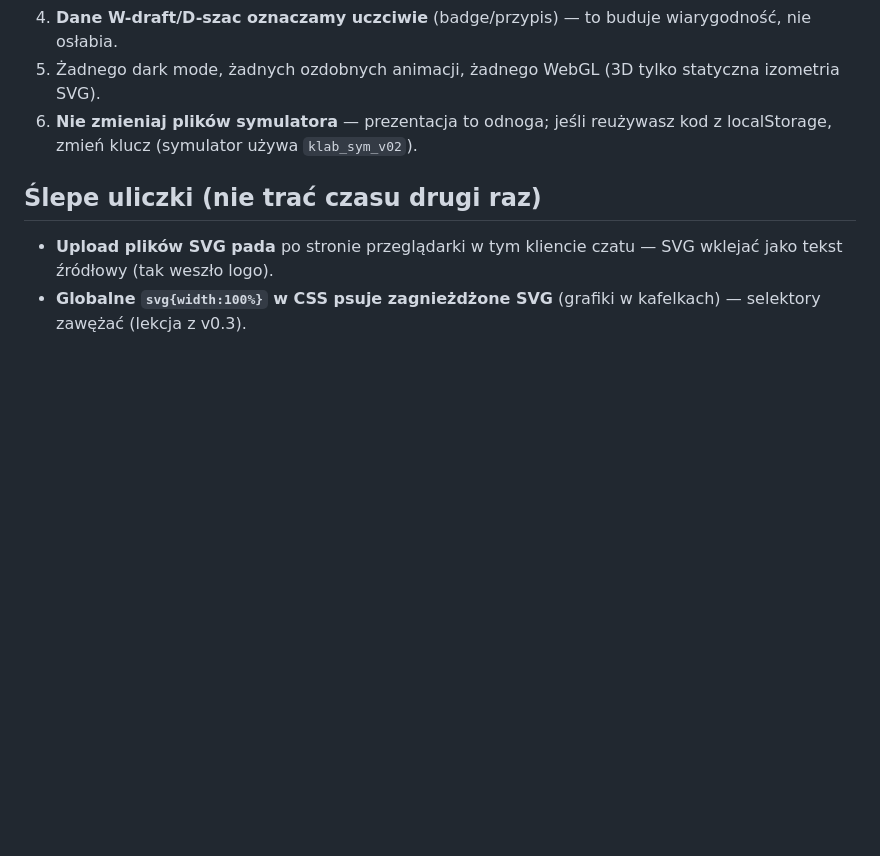
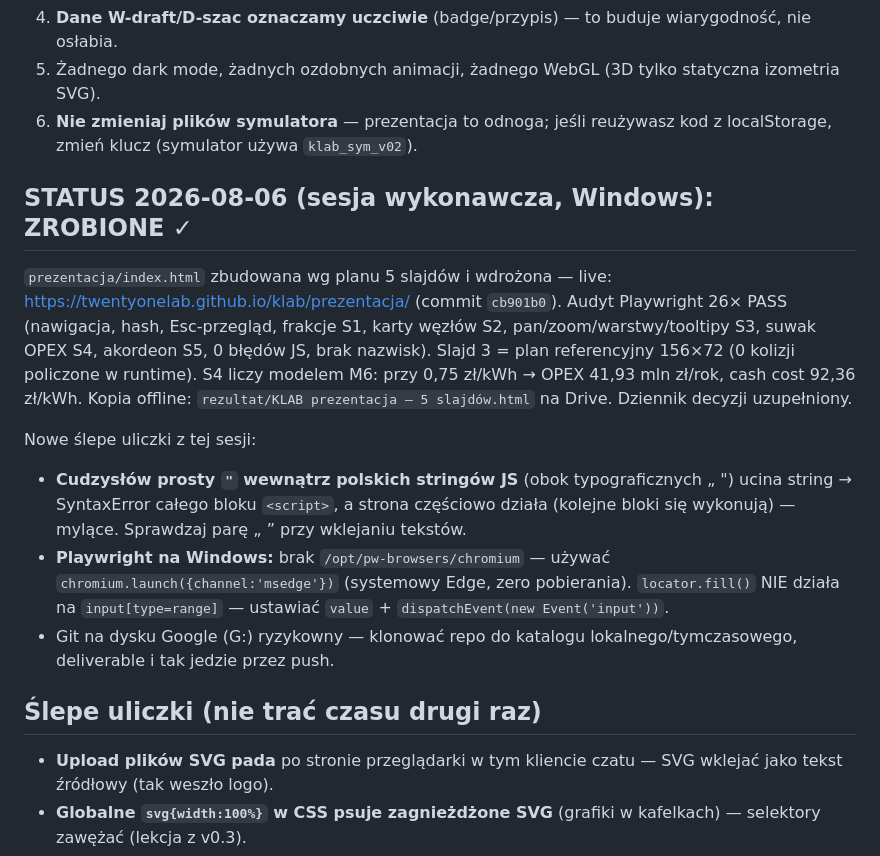
Before and after one commit to twentyonelab/klab, a Markdown page: handoff-2026-08-06-prezentacja-klab.md, the part around the change. GitHub-like rendering; blank space fills up the shorter version.

Commit message:
Handoff: status ZROBIONE (prezentacja live, audyt 26x PASS) + ślepe uliczki sesji Windows
Co-Authored-By: Claude Fable 5 <noreply@anthropic.com>

```diff
--- a/handoff-2026-08-06-prezentacja-klab.md
+++ b/handoff-2026-08-06-prezentacja-klab.md
@@ -55,6 +55,15 @@ Osobno w repo: `klab_plan_referencyjny.json` (plan referencyjny jako projekt), `
 5. Żadnego dark mode, żadnych ozdobnych animacji, żadnego WebGL (3D tylko statyczna izometria SVG).
 6. **Nie zmieniaj plików symulatora** — prezentacja to odnoga; jeśli reużywasz kod z localStorage, zmień klucz (symulator używa `klab_sym_v02`).
 
+## STATUS 2026-08-06 (sesja wykonawcza, Windows): ZROBIONE ✓
+
+`prezentacja/index.html` zbudowana wg planu 5 slajdów i wdrożona — live: https://twentyonelab.github.io/klab/prezentacja/ (commit `cb901b0`). Audyt Playwright 26× PASS (nawigacja, hash, Esc-przegląd, frakcje S1, karty węzłów S2, pan/zoom/warstwy/tooltipy S3, suwak OPEX S4, akordeon S5, 0 błędów JS, brak nazwisk). Slajd 3 = plan referencyjny 156×72 (0 kolizji policzone w runtime). S4 liczy modelem M6: przy 0,75 zł/kWh → OPEX 41,93 mln zł/rok, cash cost 92,36 zł/kWh. Kopia offline: `rezultat/KLAB prezentacja — 5 slajdów.html` na Drive. Dziennik decyzji uzupełniony.
+
+Nowe ślepe uliczki z tej sesji:
+- **Cudzysłów prosty `"` wewnątrz polskich stringów JS** (obok typograficznych „ ") ucina string → SyntaxError całego bloku `<script>`, a strona częściowo działa (kolejne bloki się wykonują) — mylące. Sprawdzaj parę „ ” przy wklejaniu tekstów.
+- **Playwright na Windows:** brak `/opt/pw-browsers/chromium` — używać `chromium.launch({channel:'msedge'})` (systemowy Edge, zero pobierania). `locator.fill()` NIE działa na `input[type=range]` — ustawiać `value` + `dispatchEvent(new Event('input'))`.
+- Git na dysku Google (G:) ryzykowny — klonować repo do katalogu lokalnego/tymczasowego, deliverable i tak jedzie przez push.
+
 ## Ślepe uliczki (nie trać czasu drugi raz)
 
 - **Upload plików SVG pada** po stronie przeglądarki w tym kliencie czatu — SVG wklejać jako tekst źródłowy (tak weszło logo).
```
